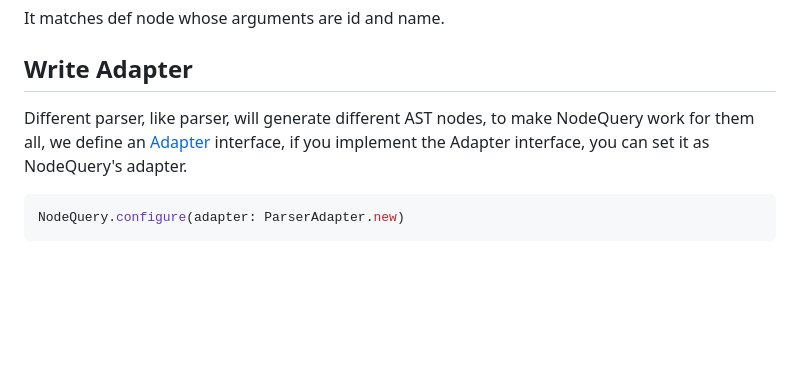
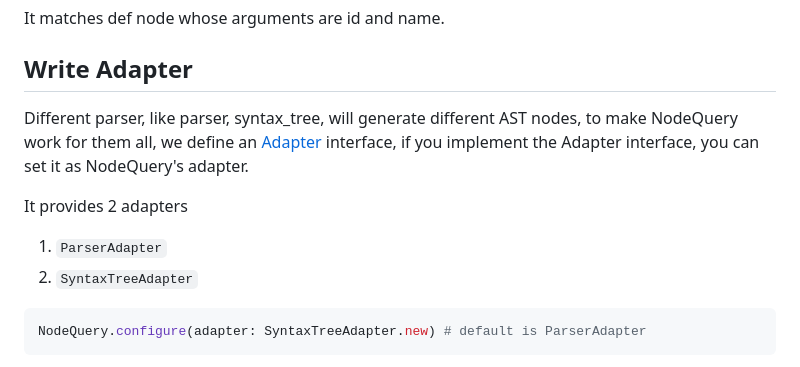
Before and after one commit to synvert-hq/node-query-ruby, a Markdown page: README.md, the part around one of its changes. GitHub-like rendering; blank space fills up the shorter version.

````diff
--- a/README.md
+++ b/README.md
@@ -474,10 +474,15 @@ It matches def node whose arguments are id and name.
 
 ## Write Adapter
 
-Different parser, like parser, will generate different AST nodes, to make NodeQuery work for them all,
+Different parser, like parser, syntax_tree, will generate different AST nodes, to make NodeQuery work for them all,
 we define an [Adapter](https://github.com/xinminlabs/node-query-ruby/blob/main/lib/node_query/adapter.rb) interface,
 if you implement the Adapter interface, you can set it as NodeQuery's adapter.
 
+It provides 2 adapters
+
+1. `ParserAdapter`
+2. `SyntaxTreeAdapter`
+
 ```ruby
-NodeQuery.configure(adapter: ParserAdapter.new)
+NodeQuery.configure(adapter: SyntaxTreeAdapter.new) # default is ParserAdapter
 ```
````
Also changed, not shown: other parts of README.md (+2 -6 lines).
